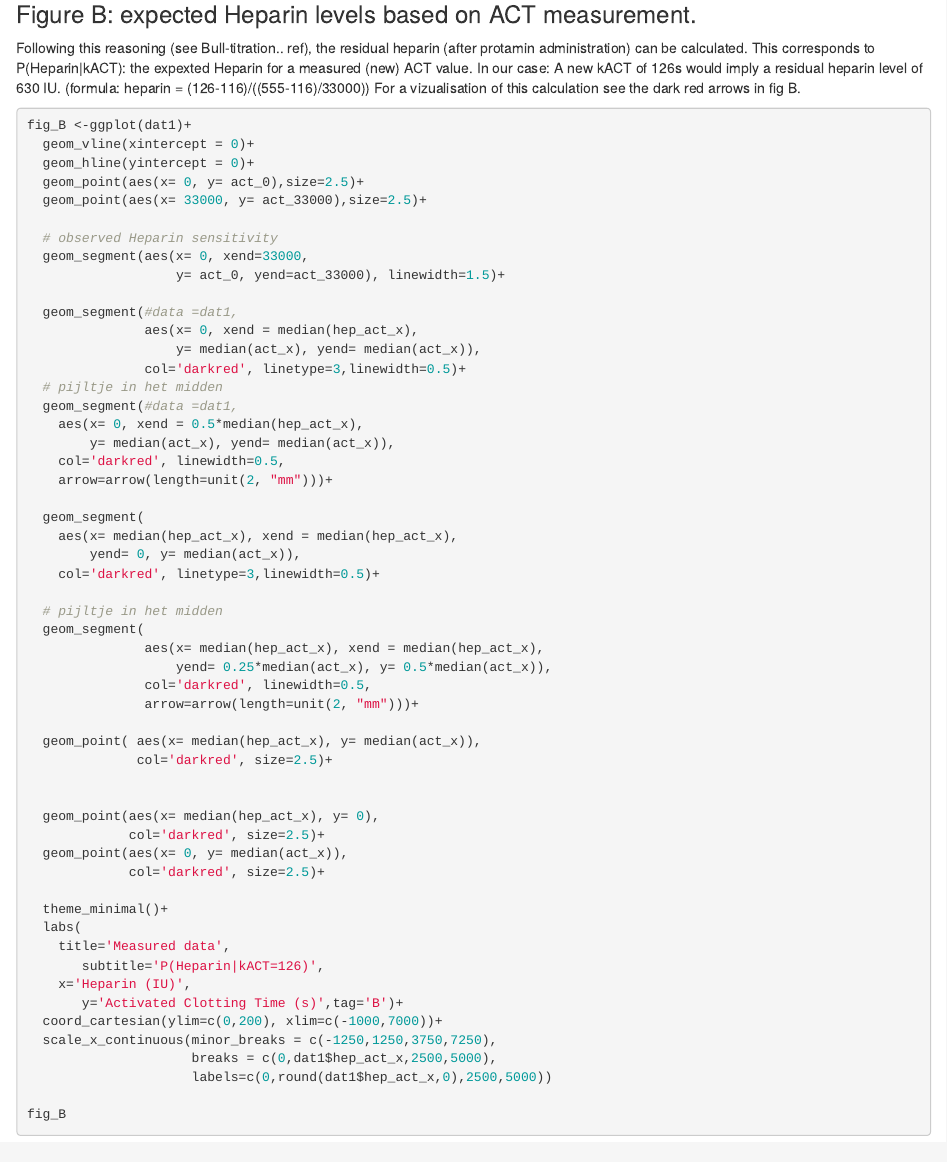
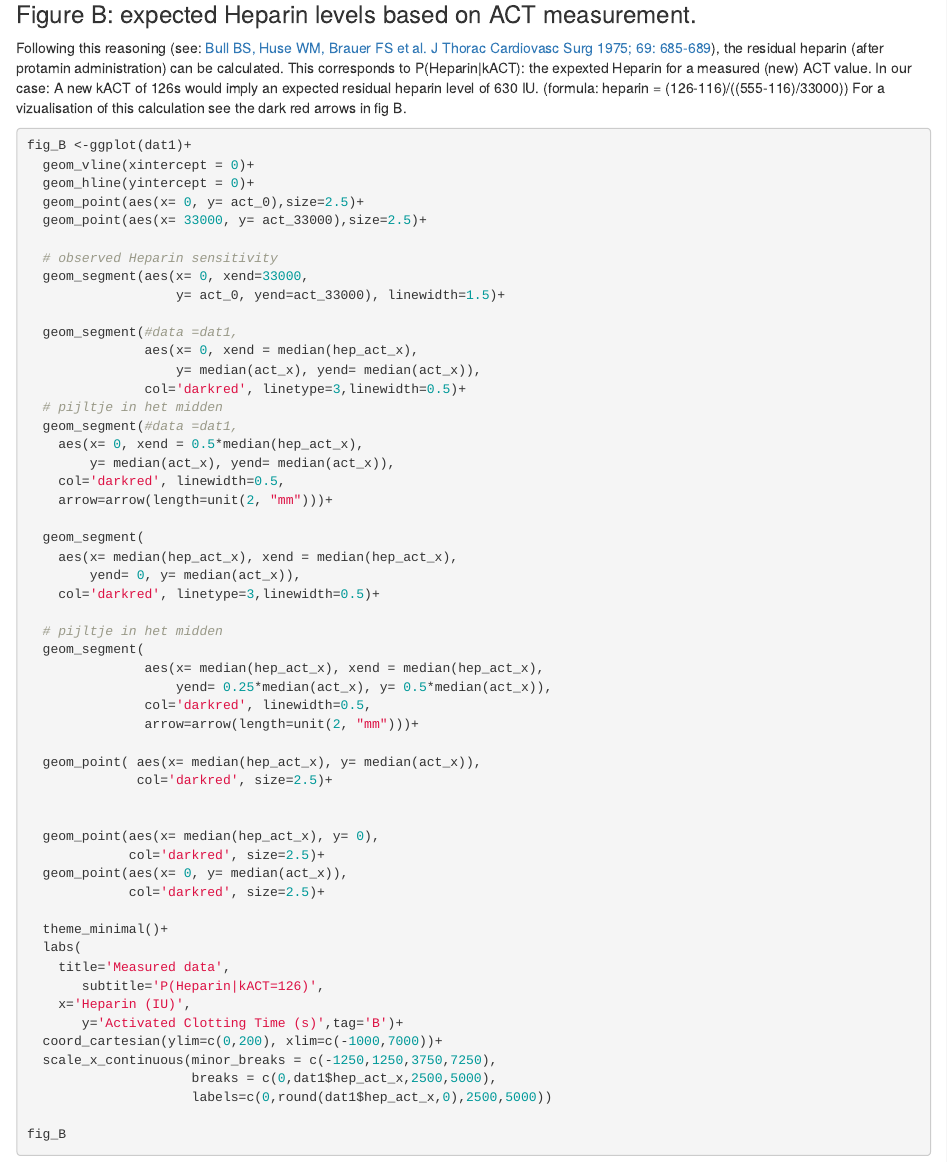
Before and after one commit to pwyffels/Measurement_error_ACT, an R Markdown document (1_background.Rmd): the page in a window 1100 px wide, from 1840 px down. Rendered offline with R 4.5, knitr and Pandoc, with nearby package versions.

Commit message:
Bull et al reference added

```diff
--- a/1_background.Rmd
+++ b/1_background.Rmd
@@ -74,9 +74,9 @@ fig_A
 
 ### Figure B: expected Heparin levels based on ACT measurement.
 
-Following this reasoning (see Bull-titration.. ref), the residual heparin (after protamin administration) can be calculated.
+Following this reasoning (see: [Bull BS, Huse WM, Brauer FS et al. J Thorac Cardiovasc Surg 1975; 69: 685-689](https://pubmed.ncbi.nlm.nih.gov/1127967/)), the residual heparin (after protamin administration) can be calculated.
 This corresponds to P(Heparin|kACT): the expexted Heparin for a measured (new) ACT value.
-In our case: A new kACT of 126s would imply a residual heparin level of 630 IU. (formula: heparin = (126-116)/((555-116)/33000))
+In our case: A new kACT of 126s would imply an expected residual heparin level of 630 IU. (formula: heparin = (126-116)/((555-116)/33000))
 For a vizualisation of this calculation see the dark red arrows in fig B.
 
 
```
